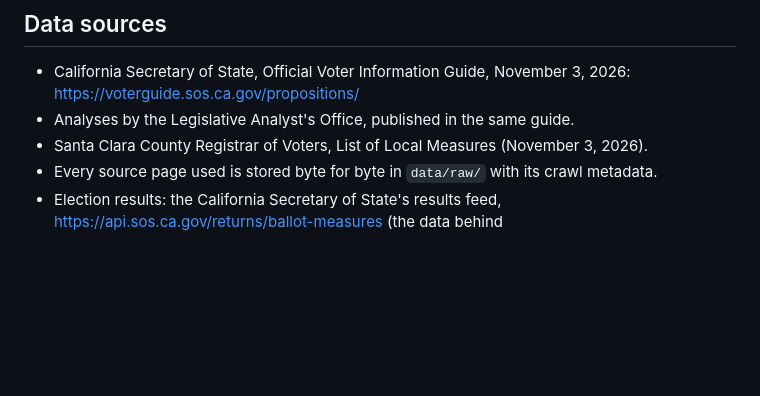
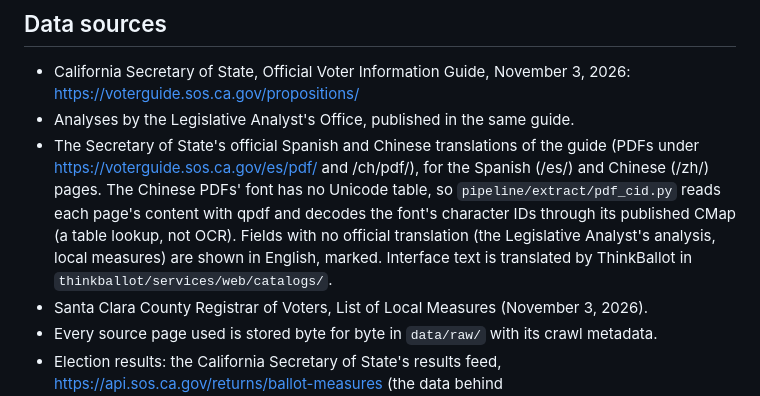
Before and after one commit to svanihba/thinkballot, a Markdown page: README.md, the part around the change. Rendered like a GitHub page; blank space fills up the shorter version.

Commit message:
README: the official Spanish and Chinese sources and how the Chinese PDFs are read

```diff
--- a/README.md
+++ b/README.md
@@ -168,6 +168,12 @@ every question live): `ssh the deploy account@the server 'sudo -n -u thinkballot
 - California Secretary of State, Official Voter Information Guide, November 3, 2026:
   https://voterguide.sos.ca.gov/propositions/
 - Analyses by the Legislative Analyst's Office, published in the same guide.
+- The Secretary of State's official Spanish and Chinese translations of the guide (PDFs under
+  https://voterguide.sos.ca.gov/es/pdf/ and /ch/pdf/), for the Spanish (/es/) and Chinese (/zh/) pages. The
+  Chinese PDFs' font has no Unicode table, so `pipeline/extract/pdf_cid.py` reads each page's content with qpdf
+  and decodes the font's character IDs through its published CMap (a table lookup, not OCR). Fields with no
+  official translation (the Legislative Analyst's analysis, local measures) are shown in English, marked.
+  Interface text is translated by ThinkBallot in `thinkballot/services/web/catalogs/`.
 - Santa Clara County Registrar of Voters, List of Local Measures (November 3, 2026).
 - Every source page used is stored byte for byte in `data/raw/` with its crawl metadata.
 - Election results: the California Secretary of State's results feed,
```
